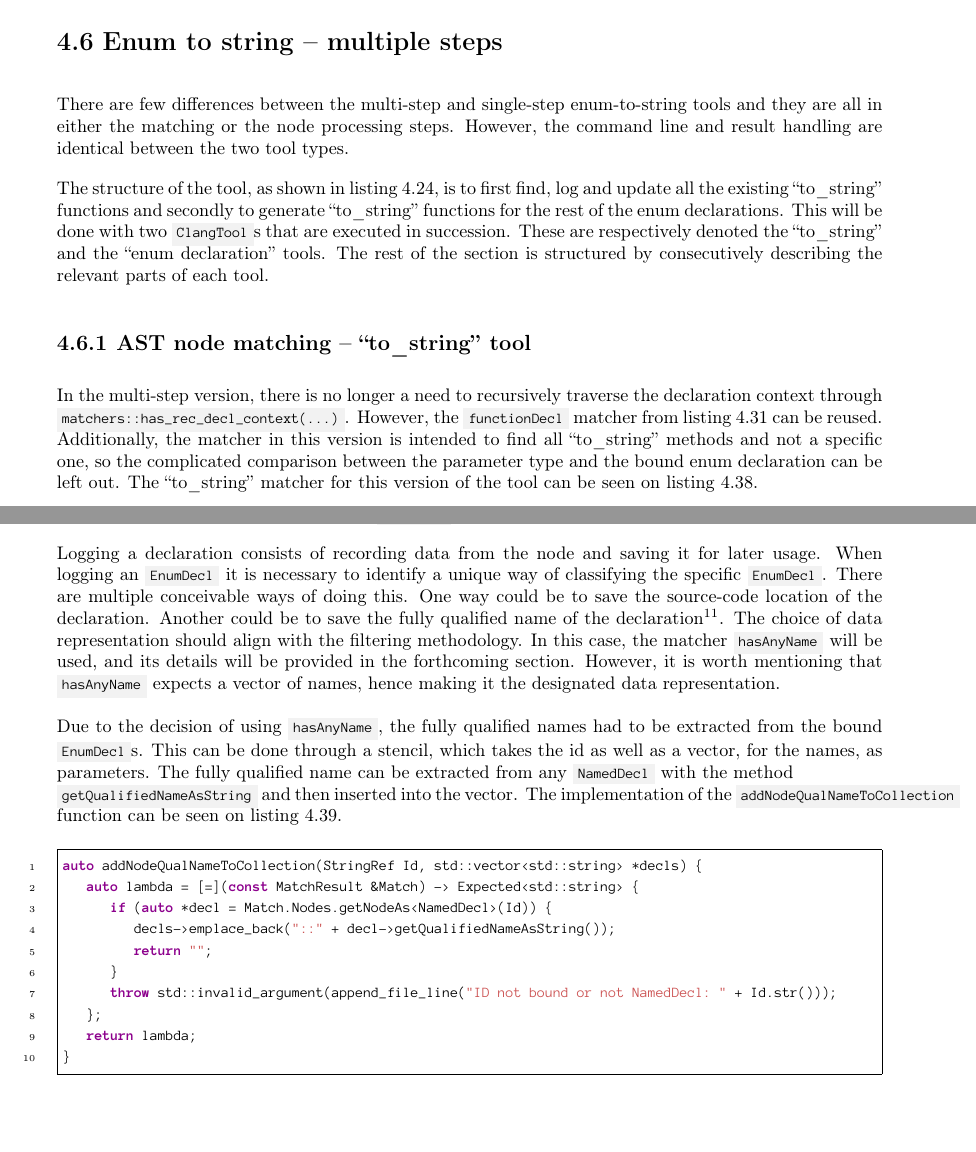
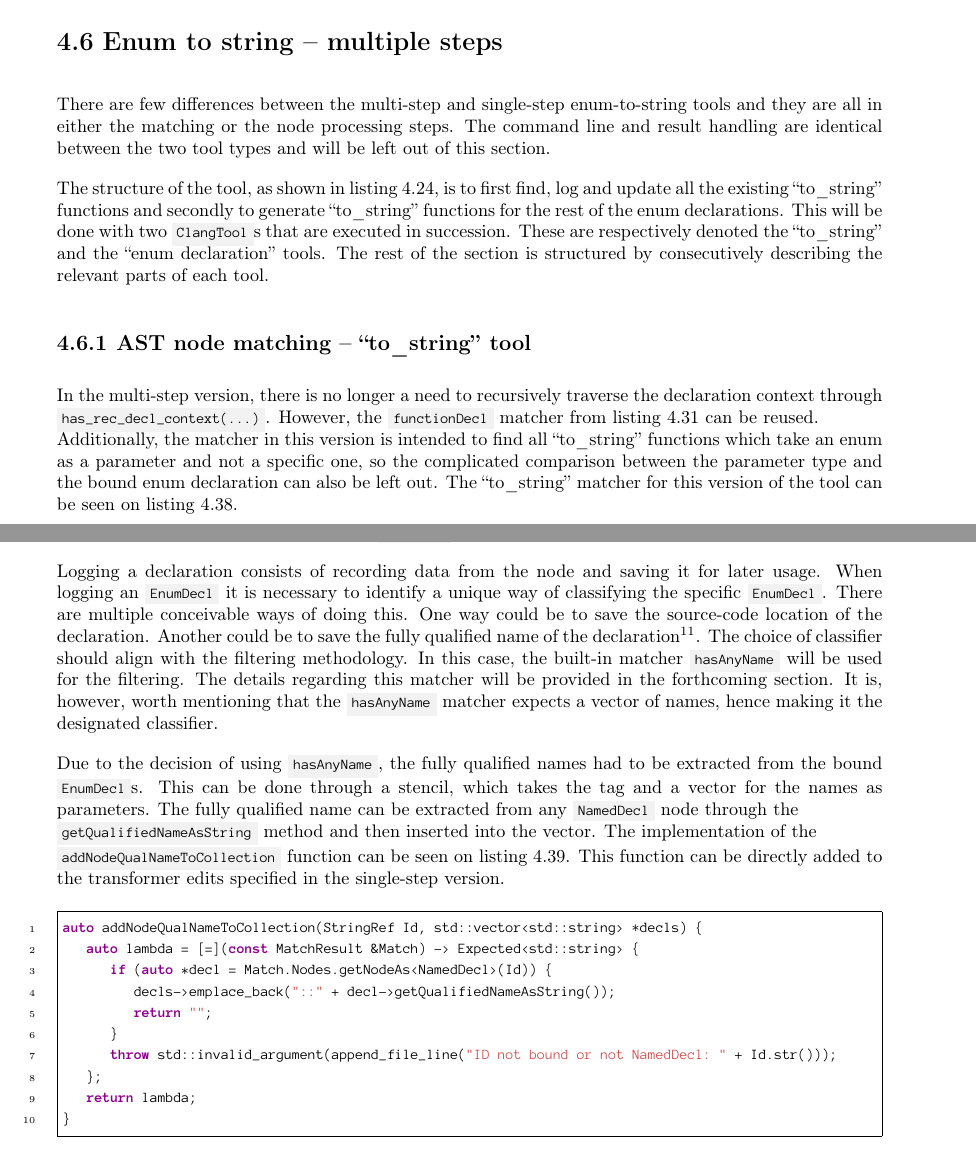
Before and after one commit to mortenhaahr/RD, a LaTeX thesis (report/main.tex, which reads report/085tool_examples/060enum_to_string_mul.tex): two parts of pages 39 and 40 of 51, joined at a grey line, cut so that both start at the same text, the shorter picture padded with empty space. Compiled offline with pdfLaTeX.

Commit message:
Enum-to-string  read

```diff
--- a/report/085tool_examples/060enum_to_string_mul.tex
+++ b/report/085tool_examples/060enum_to_string_mul.tex
@@ -1,14 +1,14 @@
 \section{Enum to string -- multiple steps}\label{sec:085dev:060en_mul:mul_step}
 
-There are few differences between the multi-step and single-step enum-to-string tools and they are all in either the matching or the node processing steps. However, the command line and result handling are identical between the two tool types.
+There are few differences between the multi-step and single-step enum-to-string tools and they are all in either the matching or the node processing steps. The command line and result handling are identical between the two tool types and will be left out of this section.
 
 The structure of the tool, as shown in \cref{code:085tool:pseudo_enum2}, is to first find, log and update all the existing ``to\_string'' functions and secondly to generate ``to\_string'' functions for the rest of the enum declarations.
 This will be done with two \cppinline{ClangTool}s that are executed in succession. These are respectively denoted the ``to\_string'' and the ``enum declaration'' tools. The rest of the section is structured by consecutively describing the relevant parts of each tool.
 
 \subsection{AST node matching -- ``to\_string'' tool}
-In the multi-step version, there is no longer a need to recursively traverse the declaration context through \cppinline{matchers::has_rec_decl_context(...)}.
+In the multi-step version, there is no longer a need to recursively traverse the declaration context through \cppinline{has_rec_decl_context(...)}.
 However, the \cppinline{functionDecl} matcher from \cref{code:085tool:has_enum_to_string} can be reused.\\
-Additionally, the matcher in this version is intended to find all ``to\_string'' methods and not a specific one, so the complicated comparison between the parameter type and the bound enum declaration can be left out.
+Additionally, the matcher in this version is intended to find all ``to\_string'' functions which take an enum as a parameter and not a specific one, so the complicated comparison between the parameter type and the bound enum declaration can also be left out.
 The ``to\_string'' matcher for this version of the tool can be seen on \cref{code:085tool:060enum:to_string_matcher}.
 
 \begin{listing}[H]
@@ -33,14 +33,14 @@ Two challenges were identified regarding this: How to log an \cppinline{EnumDecl
 Logging a declaration consists of recording data from the node and saving it for later usage.
 When logging an \cppinline{EnumDecl} it is necessary to identify a unique way of classifying the specific \cppinline{EnumDecl}. There are multiple conceivable ways of doing this.
 One way could be to save the source-code location of the declaration. Another could be to save the fully qualified name of the declaration\footnote{The fully qualified name is the name of the declaration with all the namespaces, and it can be used as a unique identifier as this is required by the C++ specification.}.
-The choice of data representation should align with the filtering methodology. In this case, the matcher \cppinline{hasAnyName} will be used, and its details will be provided in the forthcoming section.
-However, it is worth mentioning that \cppinline{hasAnyName} expects a vector of names, hence making it the designated data representation.
+The choice of classifier should align with the filtering methodology. In this case, the built-in matcher \cppinline{hasAnyName} will be used for the filtering. The details regarding this matcher will be provided in the forthcoming section.
+It is, however, worth mentioning that the \cppinline{hasAnyName} matcher expects a vector of names, hence making it the designated classifier.
 
 Due to the decision of using \cppinline{hasAnyName}, the fully qualified names had to be extracted from the bound \cppinline{EnumDecl}s.
-This can be done through a stencil, which takes the id as well as a vector, for the names, as parameters.
-The fully qualified name can be extracted from any \cppinline{NamedDecl} with the method\\
-\cppinline{getQualifiedNameAsString} and then inserted into the vector.
-The implementation of the \cppinline{addNodeQualNameToCollection} function can be seen on \cref{code:085tool:060enum:tool1_node_processing}.
+This can be done through a stencil, which takes the tag and a vector for the names as parameters.
+The fully qualified name can be extracted from any \cppinline{NamedDecl} node through the \\
+\cppinline{getQualifiedNameAsString} method and then inserted into the vector.
+The implementation of the \\\cppinline{addNodeQualNameToCollection} function can be seen on \cref{code:085tool:060enum:tool1_node_processing}. This function can be directly added to the transformer edits specified in the single-step version.
 
 \begin{listing}[H]
   \begin{cppcode}
```
Also changed, not shown: report/085tool_examples/060enum_to_string_mul.tex (4 more changed lines).
